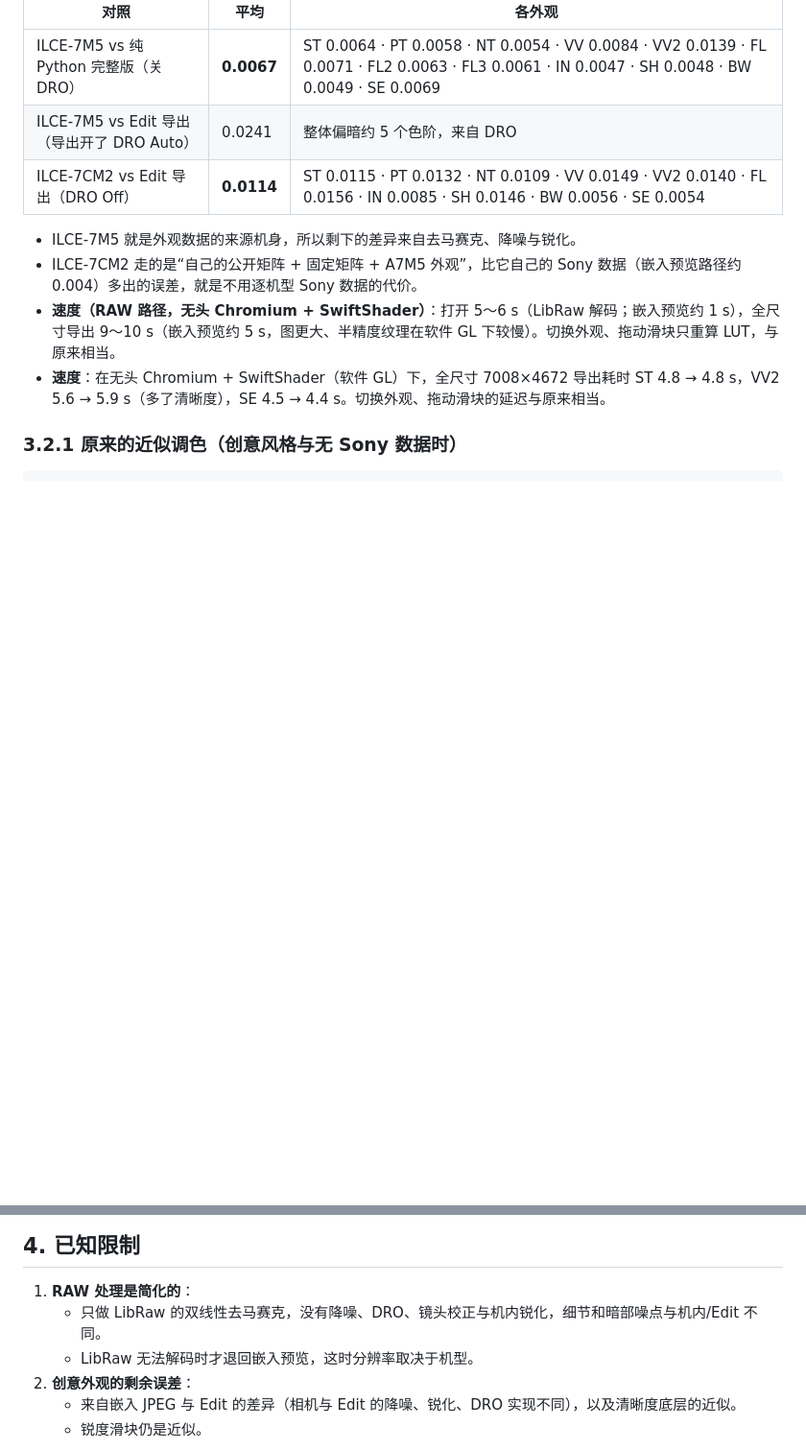
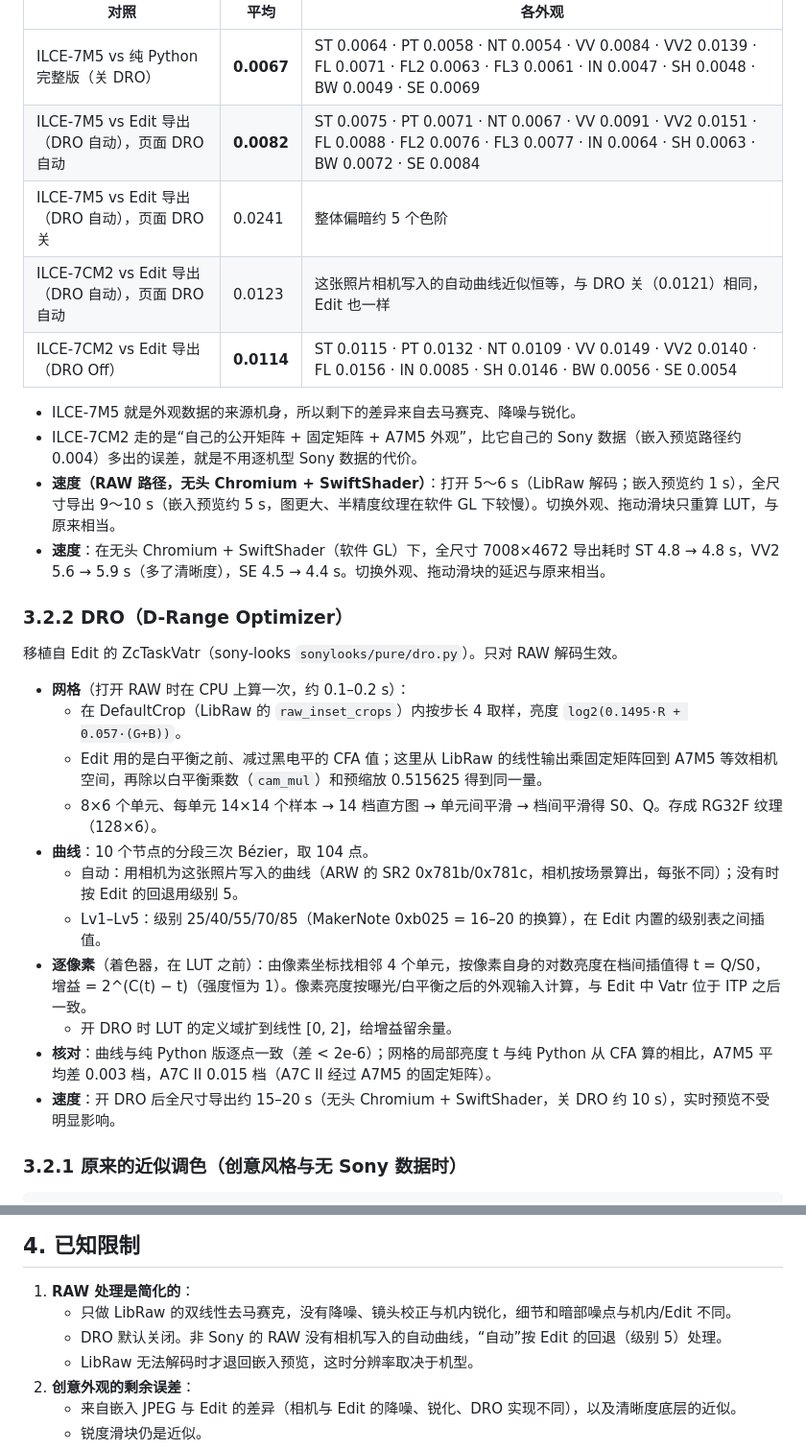
Before and after one commit to slightc/sony-look-lab, a Markdown page: README.md, 2 parts joined by grey strips. Shown at 96% size. GitHub-like rendering; blank space fills up the shorter version.

Commit message:
Document DRO accuracy and implementation in the README
Co-authored-by: Hans <1433255094@qq.com>
Co-Authored-By: Claude Opus 5.5 <noreply@anthropic.com>
Claude-Session: https://claude.ai/code/session_01V1vh6FSWP8CrQ9L1JWfruZ

```diff
--- a/README.md
+++ b/README.md
@@ -142,13 +142,31 @@ RAW 路径：LibRaw 线性 sRGB → 固定矩阵 → 曝光 (×2^EV)、白平衡
 | 对照 | 平均 | 各外观 |
 |---|---|---|
 | ILCE-7M5 vs 纯 Python 完整版（关 DRO） | **0.0067** | ST 0.0064 · PT 0.0058 · NT 0.0054 · VV 0.0084 · VV2 0.0139 · FL 0.0071 · FL2 0.0063 · FL3 0.0061 · IN 0.0047 · SH 0.0048 · BW 0.0049 · SE 0.0069 |
-| ILCE-7M5 vs Edit 导出（导出开了 DRO Auto） | 0.0241 | 整体偏暗约 5 个色阶，来自 DRO |
+| ILCE-7M5 vs Edit 导出（DRO 自动），页面 DRO 自动 | **0.0082** | ST 0.0075 · PT 0.0071 · NT 0.0067 · VV 0.0091 · VV2 0.0151 · FL 0.0088 · FL2 0.0076 · FL3 0.0077 · IN 0.0064 · SH 0.0063 · BW 0.0072 · SE 0.0084 |
+| ILCE-7M5 vs Edit 导出（DRO 自动），页面 DRO 关 | 0.0241 | 整体偏暗约 5 个色阶 |
+| ILCE-7CM2 vs Edit 导出（DRO 自动），页面 DRO 自动 | 0.0123 | 这张照片相机写入的自动曲线近似恒等，与 DRO 关（0.0121）相同，Edit 也一样 |
 | ILCE-7CM2 vs Edit 导出（DRO Off） | **0.0114** | ST 0.0115 · PT 0.0132 · NT 0.0109 · VV 0.0149 · VV2 0.0140 · FL 0.0156 · IN 0.0085 · SH 0.0146 · BW 0.0056 · SE 0.0054 |
 
   - ILCE-7M5 就是外观数据的来源机身，所以剩下的差异来自去马赛克、降噪与锐化。
   - ILCE-7CM2 走的是“自己的公开矩阵 + 固定矩阵 + A7M5 外观”，比它自己的 Sony 数据（嵌入预览路径约 0.004）多出的误差，就是不用逐机型 Sony 数据的代价。
 - **速度（RAW 路径，无头 Chromium + SwiftShader）**：打开 5～6 s（LibRaw 解码；嵌入预览约 1 s），全尺寸导出 9～10 s（嵌入预览约 5 s，图更大、半精度纹理在软件 GL 下较慢）。切换外观、拖动滑块只重算 LUT，与原来相当。
 - **速度**：在无头 Chromium + SwiftShader（软件 GL）下，全尺寸 7008×4672 导出耗时 ST 4.8 → 4.8 s，VV2 5.6 → 5.9 s（多了清晰度），SE 4.5 → 4.4 s。切换外观、拖动滑块的延迟与原来相当。
+
+### 3.2.2 DRO（D-Range Optimizer）
+
+移植自 Edit 的 ZcTaskVatr（sony-looks `sonylooks/pure/dro.py`）。只对 RAW 解码生效。
+
+- **网格**（打开 RAW 时在 CPU 上算一次，约 0.1–0.2 s）：
+  - 在 DefaultCrop（LibRaw 的 `raw_inset_crops`）内按步长 4 取样，亮度 `log2(0.1495·R + 0.057·(G+B))`。
+  - Edit 用的是白平衡之前、减过黑电平的 CFA 值；这里从 LibRaw 的线性输出乘固定矩阵回到 A7M5 等效相机空间，再除以白平衡乘数（`cam_mul`）和预缩放 0.515625 得到同一量。
+  - 8×6 个单元、每单元 14×14 个样本 → 14 档直方图 → 单元间平滑 → 档间平滑得 S0、Q。存成 RG32F 纹理（128×6）。
+- **曲线**：10 个节点的分段三次 Bézier，取 104 点。
+  - 自动：用相机为这张照片写入的曲线（ARW 的 SR2 0x781b/0x781c，相机按场景算出，每张不同）；没有时按 Edit 的回退用级别 5。
+  - Lv1–Lv5：级别 25/40/55/70/85（MakerNote 0xb025 = 16–20 的换算），在 Edit 内置的级别表之间插值。
+- **逐像素**（着色器，在 LUT 之前）：由像素坐标找相邻 4 个单元，按像素自身的对数亮度在档间插值得 t = Q/S0，增益 = 2^(C(t) − t)（强度恒为 1）。像素亮度按曝光/白平衡之后的外观输入计算，与 Edit 中 Vatr 位于 ITP 之后一致。
+  - 开 DRO 时 LUT 的定义域扩到线性 [0, 2]，给增益留余量。
+- **核对**：曲线与纯 Python 版逐点一致（差 < 2e-6）；网格的局部亮度 t 与纯 Python 从 CFA 算的相比，A7M5 平均差 0.003 档，A7C II 0.015 档（A7C II 经过 A7M5 的固定矩阵）。
+- **速度**：开 DRO 后全尺寸导出约 15–20 s（无头 Chromium + SwiftShader，关 DRO 约 10 s），实时预览不受明显影响。
 
 ### 3.2.1 原来的近似调色（创意风格与无 Sony 数据时）
 
@@ -196,7 +214,8 @@ RAW 路径：LibRaw 线性 sRGB → 固定矩阵 → 曝光 (×2^EV)、白平衡
 ## 4. 已知限制
 
 1. **RAW 处理是简化的**：
-   - 只做 LibRaw 的双线性去马赛克，没有降噪、DRO、镜头校正与机内锐化，细节和暗部噪点与机内/Edit 不同。
+   - 只做 LibRaw 的双线性去马赛克，没有降噪、镜头校正与机内锐化，细节和暗部噪点与机内/Edit 不同。
+   - DRO 默认关闭。非 Sony 的 RAW 没有相机写入的自动曲线，“自动”按 Edit 的回退（级别 5）处理。
    - LibRaw 无法解码时才退回嵌入预览，这时分辨率取决于机型。
 2. **创意外观的剩余误差**：
    - 来自嵌入 JPEG 与 Edit 的差异（相机与 Edit 的降噪、锐化、DRO 实现不同），以及清晰度底层的近似。
```
